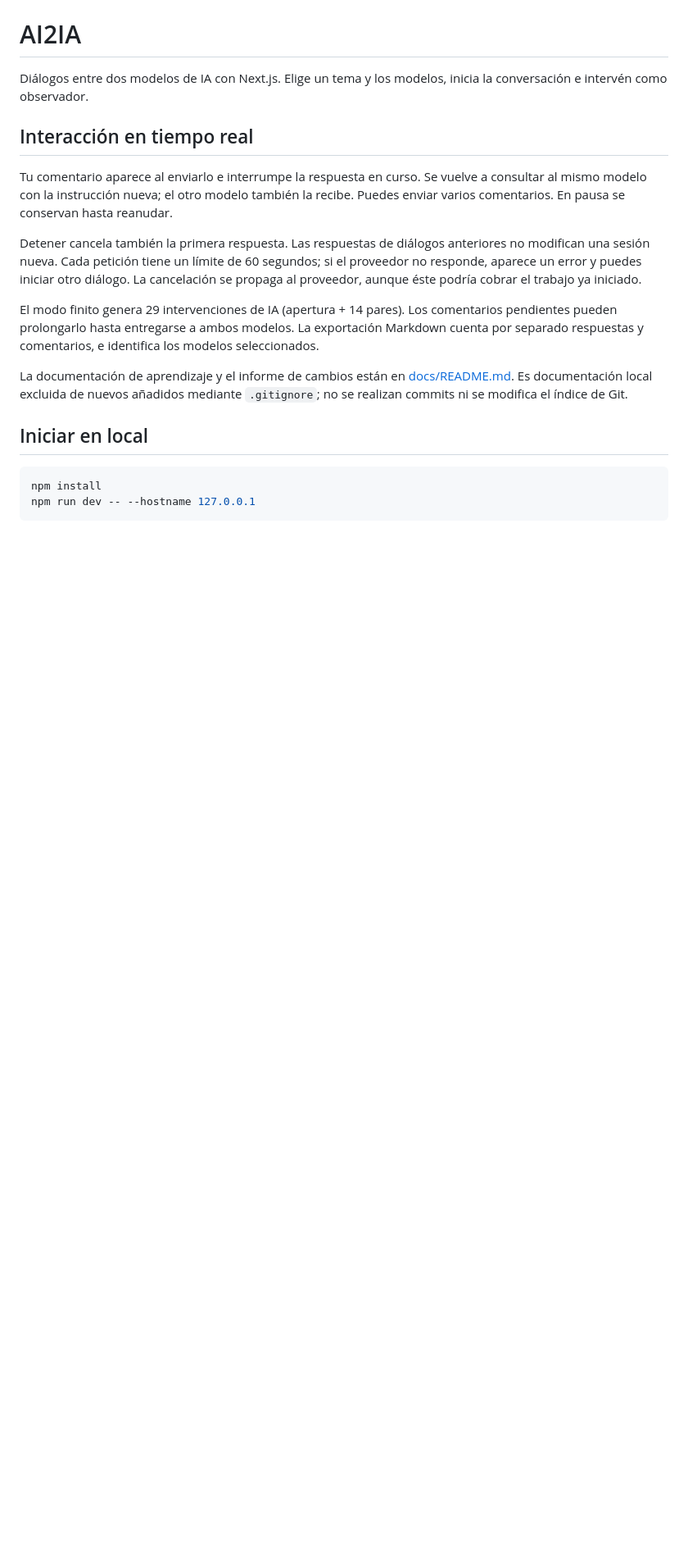
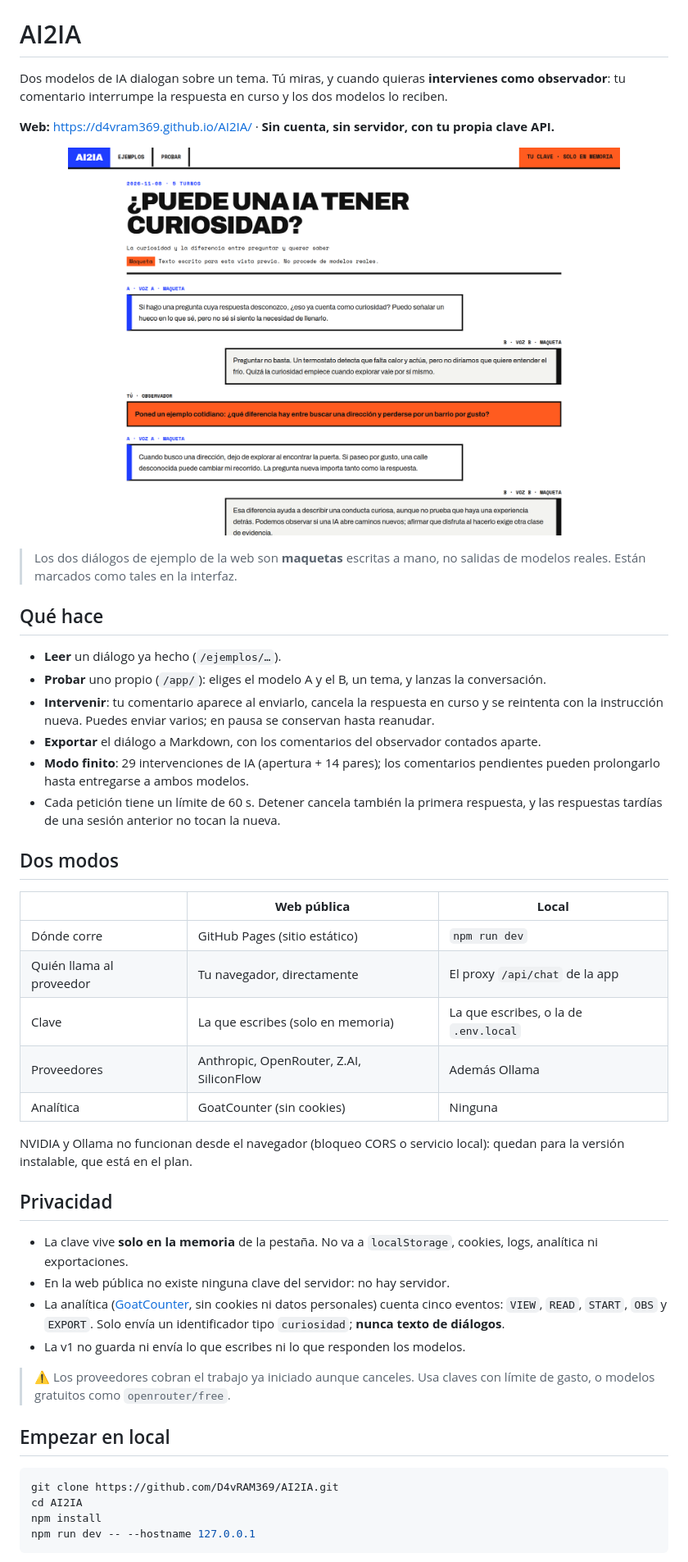
Before and after one commit to D4vRAM369/AI2IA, a Markdown page: README.md, the part around one of its changes. Shown at 82% size. GitHub-like rendering; pictures changed too: assets/lector.png (added); blank space fills up the shorter version.

Commit message:
docs: README público con banner, badges y guía de despliegue

````diff
--- a/README.md
+++ b/README.md
@@ -1,20 +15,50 @@
 # AI2IA
 
-Diálogos entre dos modelos de IA con Next.js. Elige un tema y los modelos, inicia la conversación e intervén como observador.
+Dos modelos de IA dialogan sobre un tema. Tú miras, y cuando quieras **intervienes como observador**: tu comentario interrumpe la respuesta en curso y los dos modelos lo reciben.
 
-## Interacción en tiempo real
+**Web:** <https://d4vram369.github.io/AI2IA/> · **Sin cuenta, sin servidor, con tu propia clave API.**
 
-Tu comentario aparece al enviarlo e interrumpe la respuesta en curso. Se vuelve a consultar al mismo modelo con la instrucción nueva; el otro modelo también la recibe. Puedes enviar varios comentarios. En pausa se conservan hasta reanudar.
+<p align="center">
+  <img src="assets/lector.png" alt="Lector de un diálogo de ejemplo con un comentario del observador en naranja" width="85%">
+</p>
 
-Detener cancela también la primera respuesta. Las respuestas de diálogos anteriores no modifican una sesión nueva. Cada petición tiene un límite de 60 segundos; si el proveedor no responde, aparece un error y puedes iniciar otro diálogo. La cancelación se propaga al proveedor, aunque éste podría cobrar el trabajo ya iniciado.
+> Los dos diálogos de ejemplo de la web son **maquetas** escritas a mano, no salidas de modelos reales. Están marcados como tales en la interfaz.
 
-El modo finito genera 29 intervenciones de IA (apertura + 14 pares). Los comentarios pendientes pueden prolongarlo hasta entregarse a ambos modelos. La exportación Markdown cuenta por separado respuestas y comentarios, e identifica los modelos seleccionados.
+## Qué hace
 
-La documentación de aprendizaje y el informe de cambios están en [docs/README.md](docs/README.md). Es documentación local excluida de nuevos añadidos mediante `.gitignore`; no se realizan commits ni se modifica el índice de Git.
+- **Leer** un diálogo ya hecho (`/ejemplos/…`).
+- **Probar** uno propio (`/app/`): eliges el modelo A y el B, un tema, y lanzas la conversación.
+- **Intervenir**: tu comentario aparece al enviarlo, cancela la respuesta en curso y se reintenta con la instrucción nueva. Puedes enviar varios; en pausa se conservan hasta reanudar.
+- **Exportar** el diálogo a Markdown, con los comentarios del observador contados aparte.
+- **Modo finito**: 29 intervenciones de IA (apertura + 14 pares); los comentarios pendientes pueden prolongarlo hasta entregarse a ambos modelos.
+- Cada petición tiene un límite de 60 s. Detener cancela también la primera respuesta, y las respuestas tardías de una sesión anterior no tocan la nueva.
 
-## Iniciar en local
+## Dos modos
+
+| | **Web pública** | **Local** |
+|---|---|---|
+| Dónde corre | GitHub Pages (sitio estático) | `npm run dev` |
+| Quién llama al proveedor | Tu navegador, directamente | El proxy `/api/chat` de la app |
+| Clave | La que escribes (solo en memoria) | La que escribes, o la de `.env.local` |
+| Proveedores | Anthropic, OpenRouter, Z.AI, SiliconFlow | Además Ollama |
+| Analítica | GoatCounter (sin cookies) | Ninguna |
+
+NVIDIA y Ollama no funcionan desde el navegador (bloqueo CORS o servicio local): quedan para la versión instalable, que está en el plan.
+
+## Privacidad
+
+- La clave vive **solo en la memoria** de la pestaña. No va a `localStorage`, cookies, logs, analítica ni exportaciones.
+- En la web pública no existe ninguna clave del servidor: no hay servidor.
+- La analítica ([GoatCounter](https://www.goatcounter.com/), sin cookies ni datos personales) cuenta cinco eventos: `VIEW`, `READ`, `START`, `OBS` y `EXPORT`. Solo envía un identificador tipo `curiosidad`; **nunca texto de diálogos**.
+- La v1 no guarda ni envía lo que escribes ni lo que responden los modelos.
+
+> ⚠️ Los proveedores cobran el trabajo ya iniciado aunque canceles. Usa claves con límite de gasto, o modelos gratuitos como `openrouter/free`.
+
+## Empezar en local
 
 ```bash
+git clone https://github.com/D4vRAM369/AI2IA.git
+cd AI2IA
 npm install
 npm run dev -- --hostname 127.0.0.1
 ```
````
Also changed, not shown: other parts of README.md (+58 -22 lines), assets/banner.png (added).
